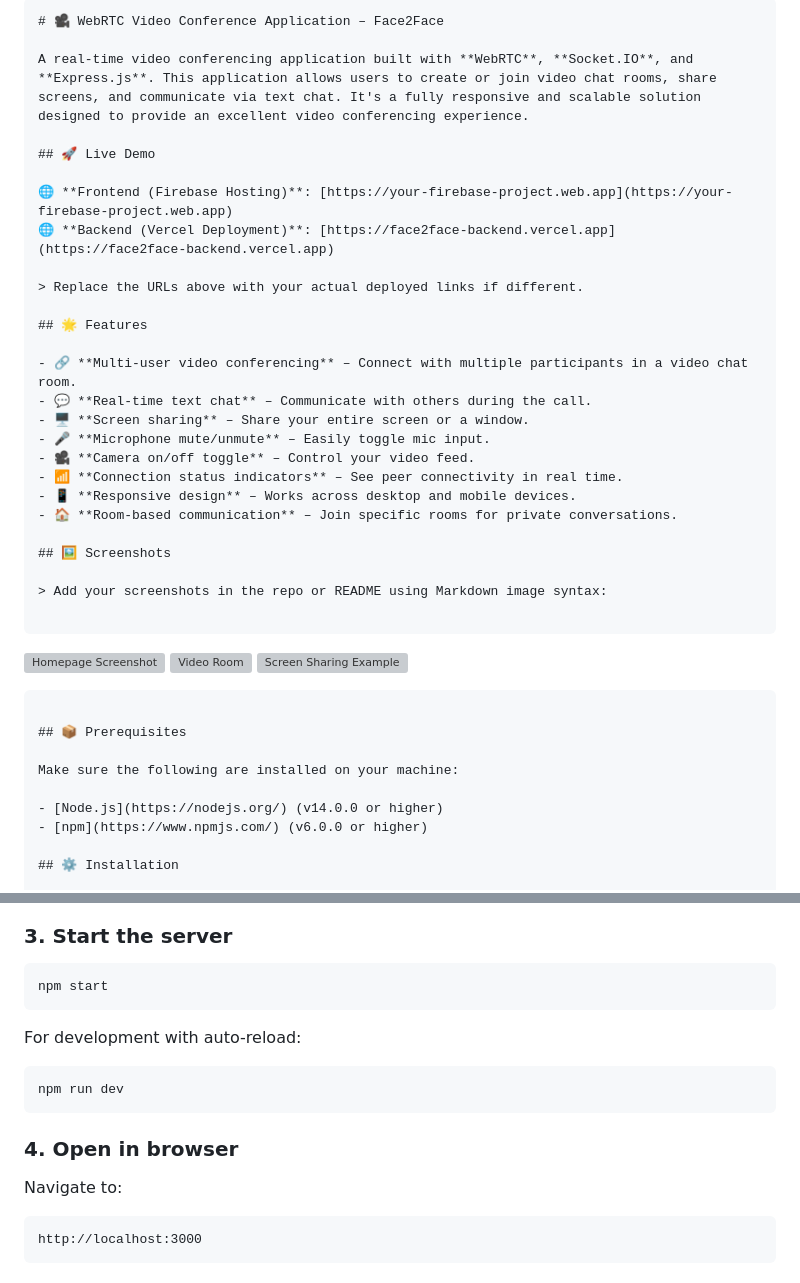
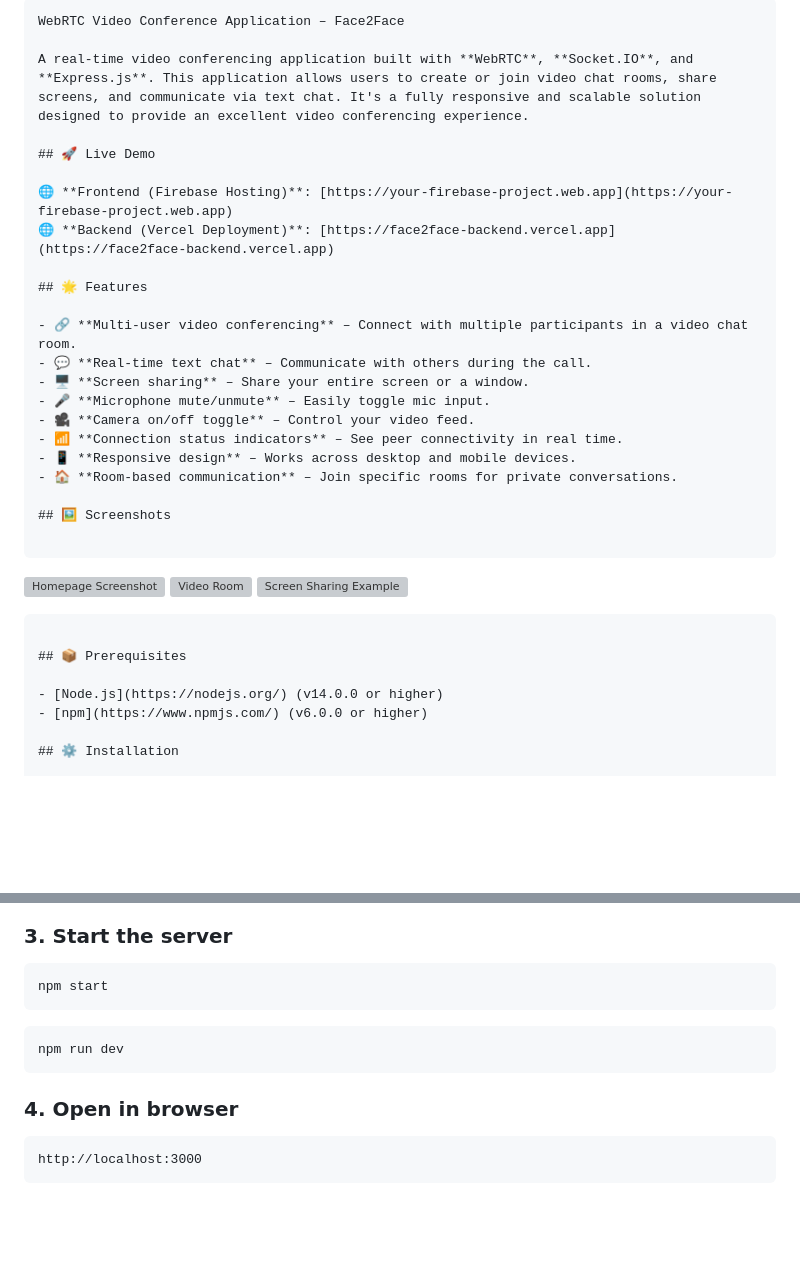
Before and after one commit to InduwaraJayawickrama/Face2Face, a Markdown page: README.md, 2 parts joined by grey strips. Drawn GitHub-style; blank space fills up the shorter version; grey boxes are pictures that could not be loaded.

````diff
--- a/README.md
+++ b/README.md
@@ -1,5 +1,5 @@
 ```markdown
-# 🎥 WebRTC Video Conference Application – Face2Face
+WebRTC Video Conference Application – Face2Face
 
 A real-time video conferencing application built with **WebRTC**, **Socket.IO**, and **Express.js**. This application allows users to create or join video chat rooms, share screens, and communicate via text chat. It's a fully responsive and scalable solution designed to provide an excellent video conferencing experience.
 
@@ -7,8 +7,6 @@ A real-time video conferencing application built with **WebRTC**, **Socket.IO**,
 
 🌐 **Frontend (Firebase Hosting)**: [https://your-firebase-project.web.app](https://your-firebase-project.web.app)
 🌐 **Backend (Vercel Deployment)**: [https://face2face-backend.vercel.app](https://face2face-backend.vercel.app)
-
-> Replace the URLs above with your actual deployed links if different.
 
 ## 🌟 Features
 
@@ -23,8 +21,6 @@ A real-time video conferencing application built with **WebRTC**, **Socket.IO**,
 
 ## 🖼️ Screenshots
 
-> Add your screenshots in the repo or README using Markdown image syntax:
-
 ```
 ![Homepage Screenshot](screenshots/screenshot-120629.png)
 ![Video Room](screenshots/screenshot-120804.png)
@@ -32,8 +28,6 @@ A real-time video conferencing application built with **WebRTC**, **Socket.IO**,
 ```
 
 ## 📦 Prerequisites
-
-Make sure the following are installed on your machine:
 
 - [Node.js](https://nodejs.org/) (v14.0.0 or higher)
 - [npm](https://www.npmjs.com/) (v6.0.0 or higher)
@@ -56,14 +50,11 @@ npm install
 npm start
 ```
 
-For development with auto-reload:
 ```bash
 npm run dev
 ```
 
 ### 4. Open in browser
-
-Navigate to:
 ```
 http://localhost:3000
 ```
````
